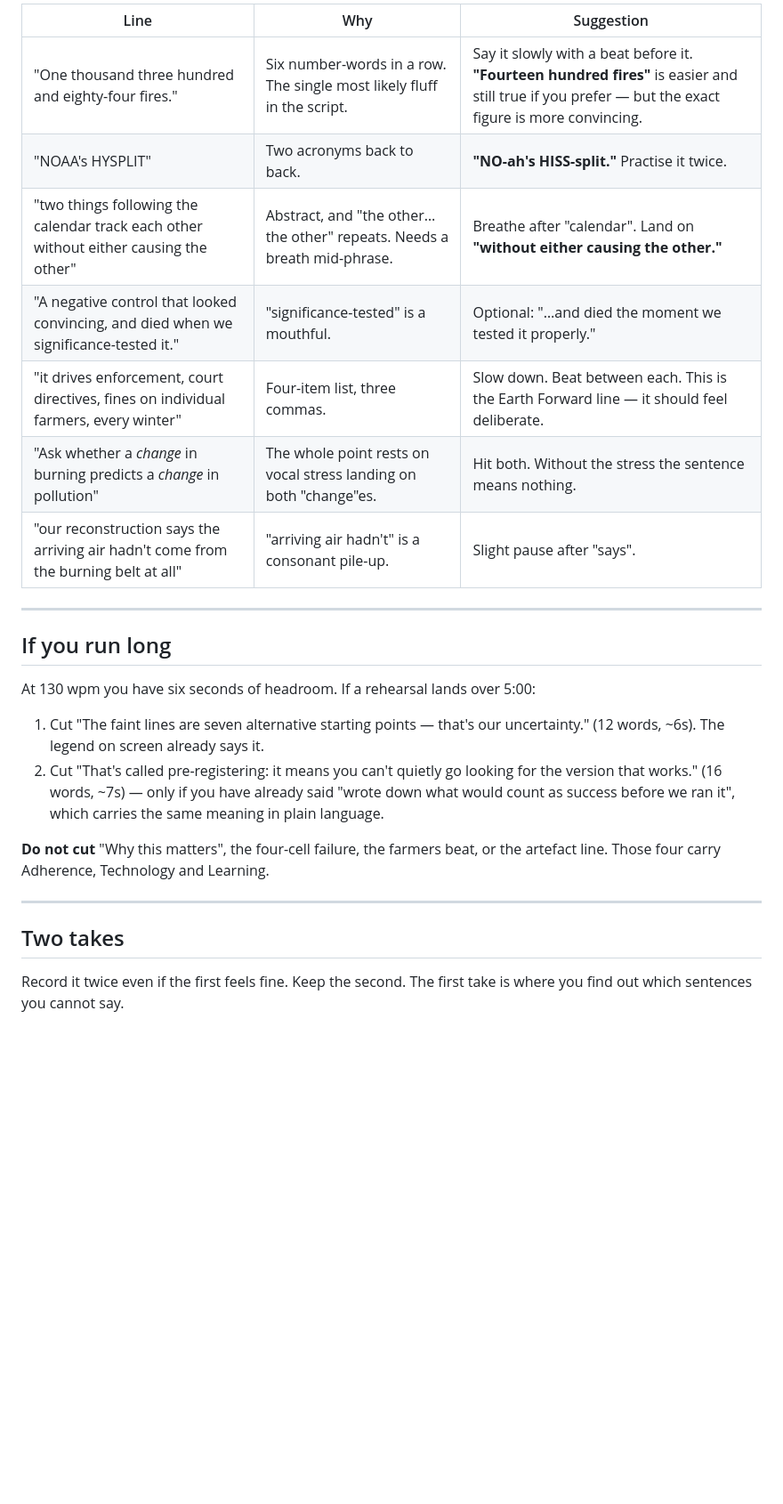
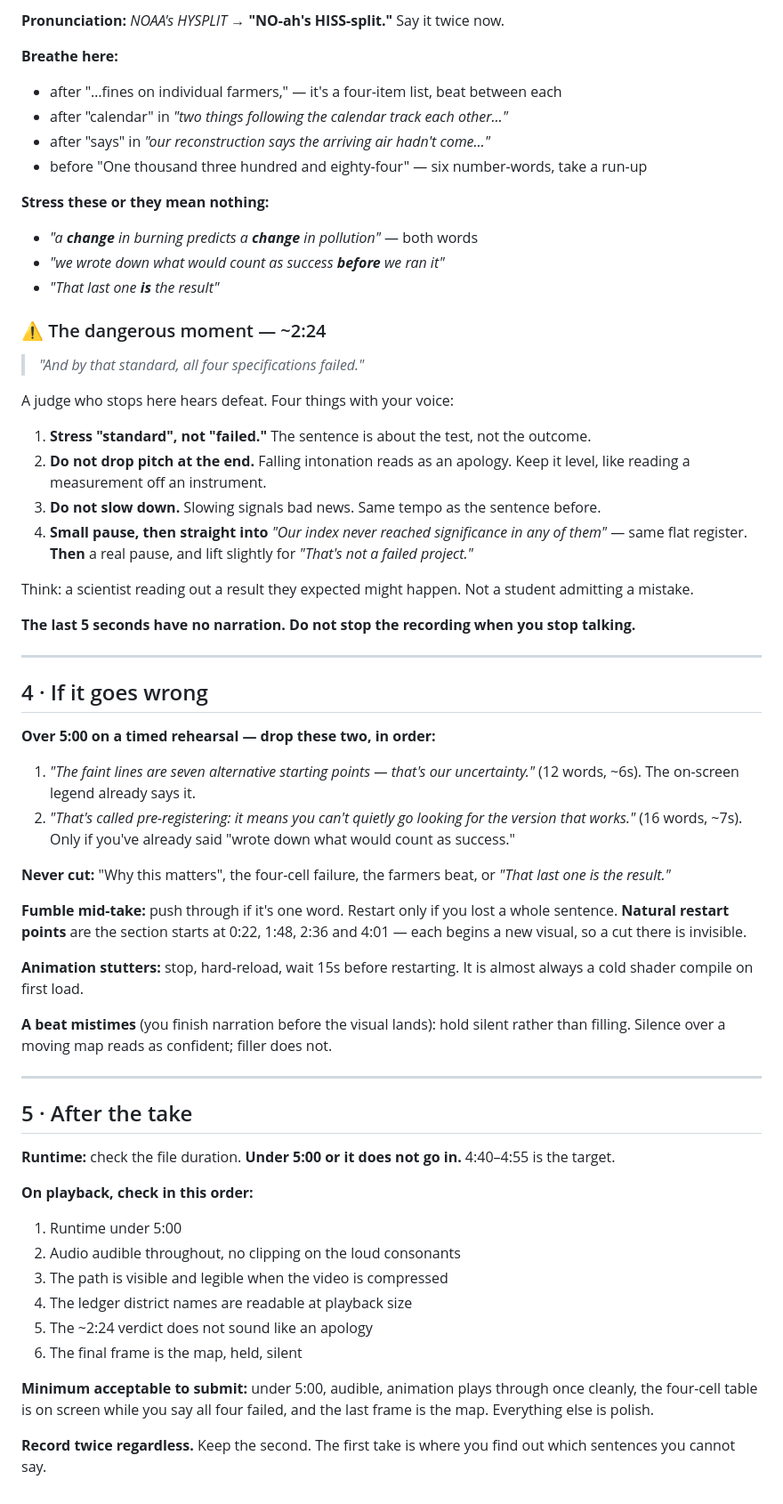
Before and after one commit to Hackathons-4thyear/NextStep, a Markdown page: planning/11-shot-list.md, the part around one of its changes. Shown at 89% size. GitHub-like rendering; blank space fills up the shorter version.

```diff
--- a/planning/11-shot-list.md
+++ b/planning/11-shot-list.md
@@ -43,33 +59,65 @@ Flagged from a read-aloud pass. None are broken; all are places people stumble.
 
-| Line | Why | Suggestion |
-|---|---|---|
-| "One thousand three hundred and eighty-four fires." | Six number-words in a row. The single most likely fluff in the script. | Say it slowly with a beat before it. **"Fourteen hundred fires"** is easier and still true if you prefer — but the exact figure is more convincing. |
-| "NOAA's HYSPLIT" | Two acronyms back to back. | **"NO-ah's HISS-split."** Practise it twice. |
-| "two things following the calendar track each other without either causing the other" | Abstract, and "the other… the other" repeats. Needs a breath mid-phrase. | Breathe after "calendar". Land on **"without either causing the other."** |
-| "A negative control that looked convincing, and died when we significance-tested it." | "significance-tested" is a mouthful. | Optional: "…and died the moment we tested it properly." |
-| "it drives enforcement, court directives, fines on individual farmers, every winter" | Four-item list, three commas. | Slow down. Beat between each. This is the Earth Forward line — it should feel deliberate. |
-| "Ask whether a *change* in burning predicts a *change* in pollution" | The whole point rests on vocal stress landing on both "change"es. | Hit both. Without the stress the sentence means nothing. |
-| "our reconstruction says the arriving air hadn't come from the burning belt at all" | "arriving air hadn't" is a consonant pile-up. | Slight pause after "says". |
+**Pronunciation:** *NOAA's HYSPLIT* → **"NO-ah's HISS-split."** Say it twice now.
+
+**Breathe here:**
+- after "…fines on individual farmers," — it's a four-item list, beat between each
+- after "calendar" in *"two things following the calendar track each other…"*
+- after "says" in *"our reconstruction says the arriving air hadn't come…"*
+- before "One thousand three hundred and eighty-four" — six number-words, take a run-up
+
+**Stress these or they mean nothing:**
+- *"a **change** in burning predicts a **change** in pollution"* — both words
+- *"we wrote down what would count as success **before** we ran it"*
+- *"That last one **is** the result"*
+
+### ⚠️ The dangerous moment — ~2:24
+
+> *"And by that standard, all four specifications failed."*
+
+A judge who stops here hears defeat. Four things with your voice:
+
+1. **Stress "standard", not "failed."** The sentence is about the test, not the outcome.
+2. **Do not drop pitch at the end.** Falling intonation reads as an apology. Keep it level, like reading a measurement off an instrument.
+3. **Do not slow down.** Slowing signals bad news. Same tempo as the sentence before.
+4. **Small pause, then straight into** *"Our index never reached significance in any of them"* — same flat register. **Then** a real pause, and lift slightly for *"That's not a failed project."*
+
+Think: a scientist reading out a result they expected might happen. Not a student admitting a mistake.
+
+**The last 5 seconds have no narration. Do not stop the recording when you stop talking.**
 
 ---
 
-## If you run long
+## 4 · If it goes wrong
 
-At 130 wpm you have six seconds of headroom. If a rehearsal lands over 5:00:
+**Over 5:00 on a timed rehearsal — drop these two, in order:**
+1. *"The faint lines are seven alternative starting points — that's our uncertainty."* (12 words, ~6s). The on-screen legend already says it.
+2. *"That's called pre-registering: it means you can't quietly go looking for the version that works."* (16 words, ~7s). Only if you've already said "wrote down what would count as success."
 
-1. Cut "The faint lines are seven alternative starting points — that's our
-   uncertainty." (12 words, ~6s). The legend on screen already says it.
-2. Cut "That's called pre-registering: it means you can't quietly go looking for
-   the version that works." (16 words, ~7s) — only if you have already said
-   "wrote down what would count as success before we ran it", which carries the
-   same meaning in plain language.
+**Never cut:** "Why this matters", the four-cell failure, the farmers beat, or *"That last one is the result."*
 
-**Do not cut** "Why this matters", the four-cell failure, the farmers beat, or
-the artefact line. Those four carry Adherence, Technology and Learning.
+**Fumble mid-take:** push through if it's one word. Restart only if you lost a whole sentence. **Natural restart points** are the section starts at 0:22, 1:48, 2:36 and 4:01 — each begins a new visual, so a cut there is invisible.
+
+**Animation stutters:** stop, hard-reload, wait 15s before restarting. It is almost always a cold shader compile on first load.
+
+**A beat mistimes** (you finish narration before the visual lands): hold silent rather than filling. Silence over a moving map reads as confident; filler does not.
 
 ---
 
-## Two takes
+## 5 · After the take
 
-Record it twice even if the first feels fine. Keep the second. The first take is
-where you find out which sentences you cannot say.
+**Runtime:** check the file duration. **Under 5:00 or it does not go in.** 4:40–4:55 is the target.
+
+**On playback, check in this order:**
+1. Runtime under 5:00
+2. Audio audible throughout, no clipping on the loud consonants
+3. The path is visible and legible when the video is compressed
+4. The ledger district names are readable at playback size
+5. The ~2:24 verdict does not sound like an apology
+6. The final frame is the map, held, silent
+
+**Minimum acceptable to submit:** under 5:00, audible, animation plays through
+once cleanly, the four-cell table is on screen while you say all four failed,
+and the last frame is the map. Everything else is polish.
+
+**Record twice regardless.** Keep the second. The first take is where you find
+out which sentences you cannot say.
```
Also changed, not shown: other parts of planning/11-shot-list.md (+44 -28 lines).
